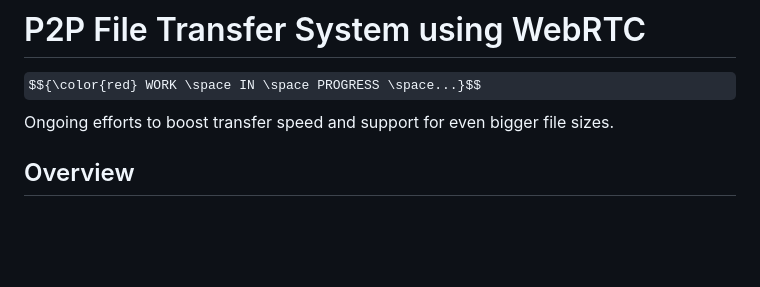
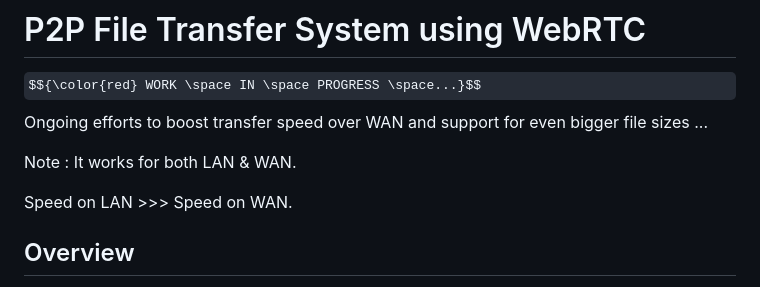
Before and after one commit to nishant-kumarr/WAN-P2P-, a Markdown page: README.md, the part around the change. Drawn GitHub-style; some formulas as TeX source; blank space fills up the shorter version.

```diff
--- a/README.md
+++ b/README.md
@@ -1,7 +1,11 @@
 # P2P File Transfer System using WebRTC
 
 $${\color{red} WORK \space IN \space PROGRESS \space...}$$
-Ongoing efforts to boost transfer speed and support for even bigger file sizes.
+Ongoing efforts to boost transfer speed over WAN and support for even bigger file sizes ...
+
+Note : It works for both LAN & WAN.
+
+Speed on LAN >>> Speed on WAN.
 
 ## Overview
 
```
